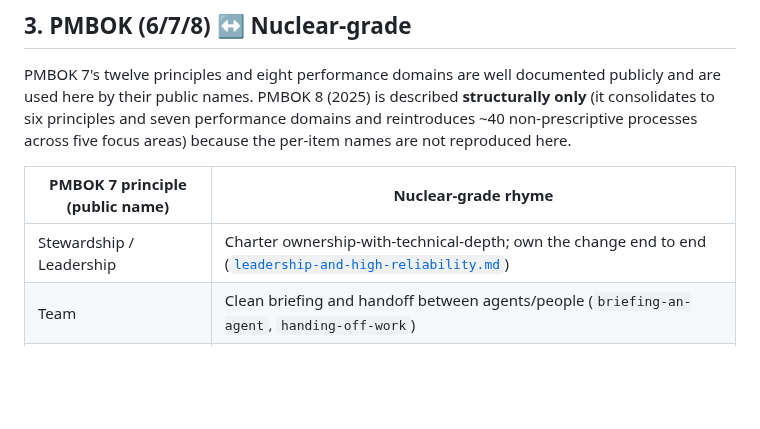
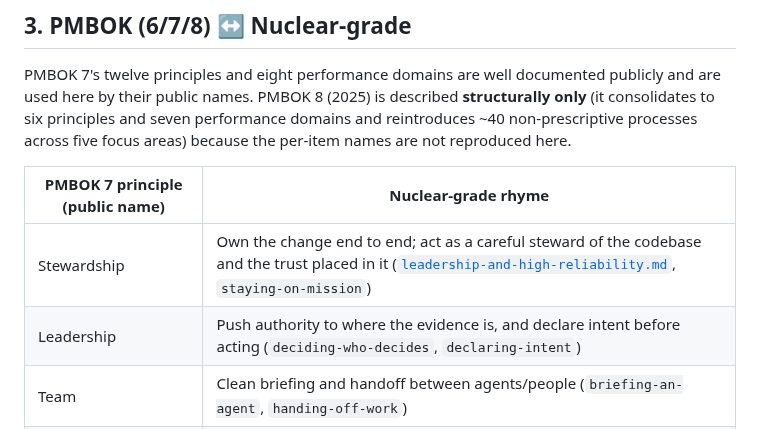
Before and after one commit to FlyFission/nuclear-grade-context-engineering, a Markdown page: docs/01-field-guide/pmbok-pmi-ai-crosswalk.md, the part around the change. Rendered like a GitHub page; blank space fills up the shorter version.

Commit message:
Address Codex review: split Stewardship and Leadership into separate rows
The PMBOK 7 principle table combined Stewardship/Leadership into one row,
leaving 11 rows under a "twelve principles" framing. Split into two
distinct rows so each principle has its own bridge.

Co-Authored-By: Claude Opus 4.8 <noreply@anthropic.com>
Claude-Session: https://claude.ai/code/session_01EbB2aTCCABWGBVDHNdMi9R

```diff
--- a/docs/01-field-guide/pmbok-pmi-ai-crosswalk.md
+++ b/docs/01-field-guide/pmbok-pmi-ai-crosswalk.md
@@ -81,7 +81,8 @@ five focus areas) because the per-item names are not reproduced here.
 
 | PMBOK 7 principle (public name) | Nuclear-grade rhyme |
 |---|---|
-| Stewardship / Leadership | Charter ownership-with-technical-depth; own the change end to end ([`leadership-and-high-reliability.md`](leadership-and-high-reliability.md)) |
+| Stewardship | Own the change end to end; act as a careful steward of the codebase and the trust placed in it ([`leadership-and-high-reliability.md`](leadership-and-high-reliability.md), `staying-on-mission`) |
+| Leadership | Push authority to where the evidence is, and declare intent before acting (`deciding-who-decides`, `declaring-intent`) |
 | Team | Clean briefing and handoff between agents/people (`briefing-an-agent`, `handing-off-work`) |
 | Stakeholders | Name who is affected / consulted (`deciding-who-decides`, `briefing-an-agent`) |
 | Value | Value + cost-of-inaction at question and release (`questioning-attitude`, `checking-release-readiness`) |
```
